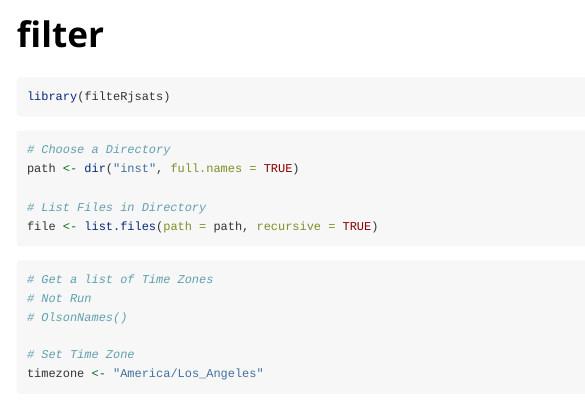
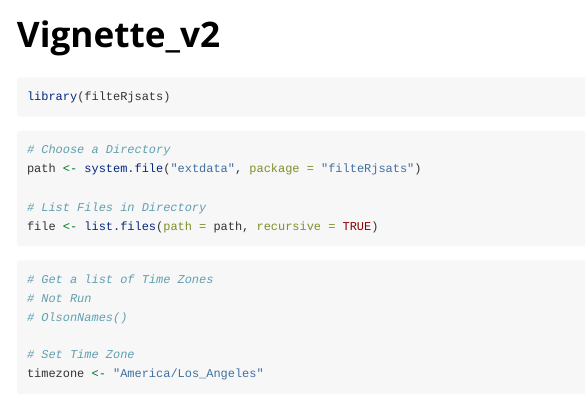
Before and after one commit to mespe/filteRjsats, an R Markdown document (vignettes/Vignette_v2.Rmd): the page in a window 1100 px wide, from its top. Rendered offline with R 4.5, knitr and Pandoc, with nearby package versions; some code elsewhere in the file could not run offline.

Commit message:
update new vignette with data

````diff
--- a/vignettes/filter.Rmd
+++ b/vignettes/Vignette_v2.Rmd
@@ -1,8 +1,8 @@
 ---
-title: "filter"
+title: "Vignette_v2"
 output: rmarkdown::html_vignette
 vignette: >
-  %\VignetteIndexEntry{filter}
+  %\VignetteIndexEntry{Vignette_v2}
   %\VignetteEngine{knitr::rmarkdown}
   %\VignetteEncoding{UTF-8}
 ---
@@ -13,14 +13,13 @@ knitr::opts_chunk$set(
   comment = "#>"
 )
 ```
+
 ```{r setup}
 library(filteRjsats)
 ```
-
-
 ```{r choose a directory and generate a list of files, echo=TRUE}
 # Choose a Directory
-path <- dir("inst", full.names = TRUE)
+path <- system.file("extdata", package = "filteRjsats")
 
 # List Files in Directory
 file <- list.files(path = path, recursive = TRUE)
````
Also changed, not shown: 1 other file.
